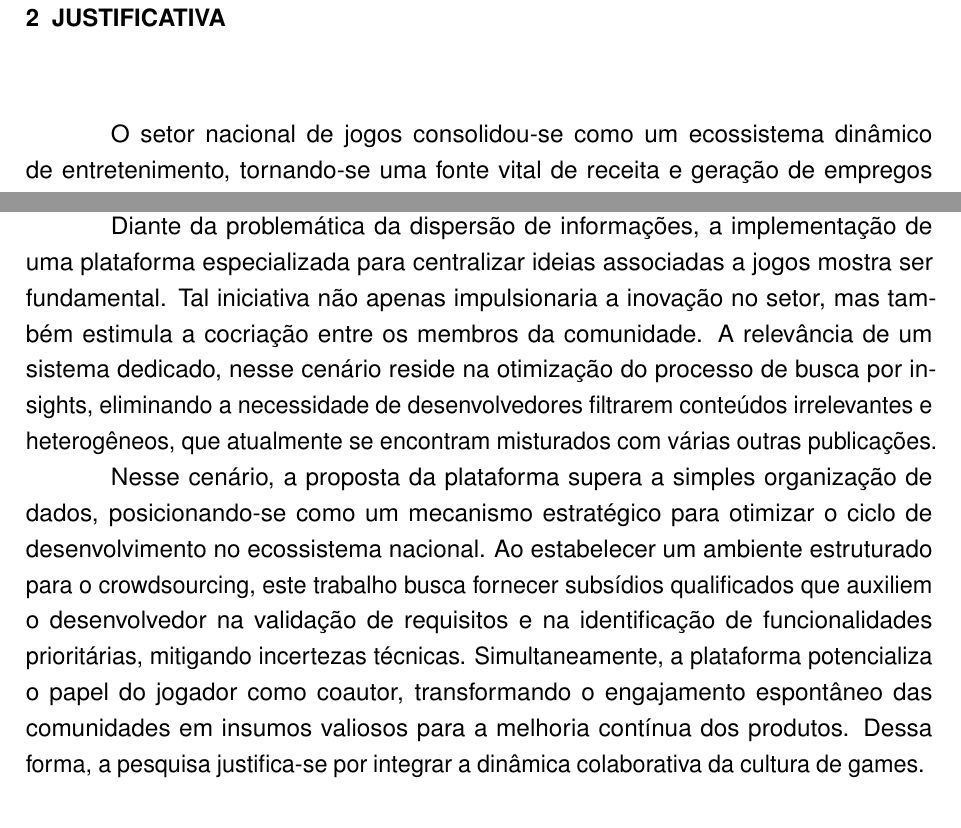
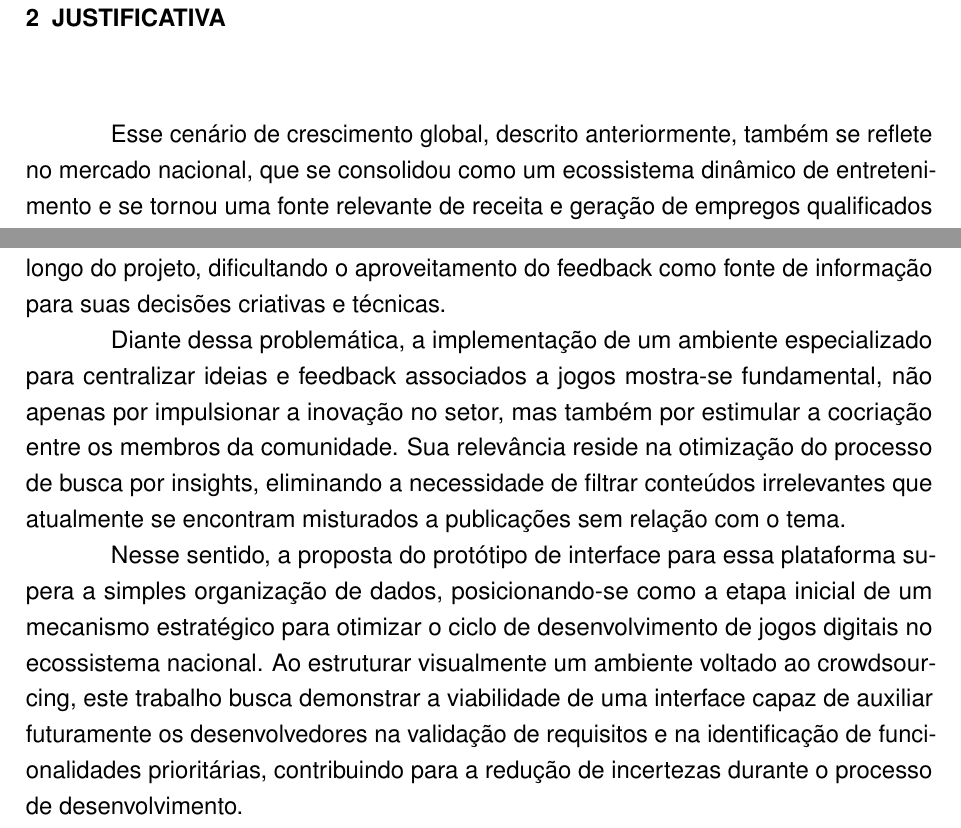
Before and after one commit to Fernanda135/TCC, a LaTeX thesis (documento.tex, which reads capitulos/justificativa.tex): two parts of page 10 of 16, joined at a grey line, cut so that both start at the same text. Compiled offline with pdfLaTeX.

Commit message:
justificativa

```diff
--- a/capitulos/justificativa.tex
+++ b/capitulos/justificativa.tex
@@ -3,10 +3,10 @@
 % ----------------------------------------------------------
 \chapter{JUSTIFICATIVA} \label{cha:fundamentacao}
 
-O setor nacional de jogos consolidou-se como um ecossistema dinâmico de entretenimento, tornando-se uma fonte vital de receita e geração de empregos qualificados em diversas economias \cite{mbakirtzis2023analise}. No Brasil, esse mercado atingiu a marca de US\$ 2,3 bilhões em faturamento, acompanhando uma base de consumidores que já engloba 74,5\% da população \cite{mbakirtzis2023analise}. Nesse sentido, promover as ideias desses desenvolvedores brasileiros é algo que pode movimentar a economia e trazer inovação.
+Esse cenário de crescimento global, descrito anteriormente, também se reflete no mercado nacional, que se consolidou como um ecossistema dinâmico de entretenimento e se tornou uma fonte relevante de receita e geração de empregos qualificados na economia brasileira \cite{neto2023industria}. Sendo assim, promover a interação entre desenvolvedores nacionais e sua comunidade de jogadores é algo que pode movimentar ainda mais esse mercado e impulsionar a inovação no setor.
 
-Atualmente, plataformas genéricas, como o Reddit, são amplamente utilizadas para o compartilhamento de informações e opiniões sobre jogos; entretanto, a natureza heterogênea desses ambientes resulta na dispersão de ideias relevantes em meio a conteúdos diversos, como memes e outras publicações. Essa lacuna é comprovada pela Pesquisa da Indústria Brasileira de Games 2022, que identifica como um dos principais desafios das desenvolvedoras a dificuldade em mapear o perfil dos jogadores e fidelizar seu público, ressaltando que o setor ainda carece de mecanismos claros para superar esse obstáculo \cite{fortim2022pesquisa}.
+Entretanto, a dispersão do feedback entre diferentes ambientes representa um desafio significativo também para os desenvolvedores brasileiros. Espaços genéricos, como o Reddit, são amplamente utilizados para o compartilhamento de opiniões sobre jogos, mas sua natureza heterogênea faz com que ideias relevantes se percam em meio a conteúdos diversos, como memes e outras publicações sem relação direta com o desenvolvimento do produto. Essa fragmentação torna mais custoso para o desenvolvedor reunir e interpretar as contribuições da comunidade de forma contínua ao longo do projeto, dificultando o aproveitamento do feedback como fonte de informação para suas decisões criativas e técnicas.
 
-Diante da problemática da dispersão de informações, a implementação de uma plataforma especializada para centralizar ideias associadas a jogos mostra ser fundamental. Tal iniciativa não apenas impulsionaria a inovação no setor, mas também estimula a cocriação entre os membros da comunidade. A relevância de um sistema dedicado, nesse cenário reside na otimização do processo de busca por insights, eliminando a necessidade de desenvolvedores filtrarem conteúdos irrelevantes e heterogêneos, que atualmente se encontram misturados com várias outras publicações.
+Diante dessa problemática, a implementação de um ambiente especializado para centralizar ideias e feedback associados a jogos mostra-se fundamental, não apenas por impulsionar a inovação no setor, mas também por estimular a cocriação entre os membros da comunidade. Sua relevância reside na otimização do processo de busca por insights, eliminando a necessidade de filtrar conteúdos irrelevantes que atualmente se encontram misturados a publicações sem relação com o tema.
 
-Nesse cenário, a proposta da plataforma supera a simples organização de dados, posicionando-se como um mecanismo estratégico para otimizar o ciclo de desenvolvimento no ecossistema nacional. Ao estabelecer um ambiente estruturado para o crowdsourcing, este trabalho busca fornecer subsídios qualificados que auxiliem o desenvolvedor na validação de requisitos e na identificação de funcionalidades prioritárias, mitigando incertezas técnicas. Simultaneamente, a plataforma potencializa o papel do jogador como coautor, transformando o engajamento espontâneo das comunidades em insumos valiosos para a melhoria contínua dos produtos. Dessa forma, a pesquisa justifica-se por integrar a dinâmica colaborativa da cultura de games.
+Nesse sentido, a proposta do protótipo de interface para essa plataforma supera a simples organização de dados, posicionando-se como a etapa inicial de um mecanismo estratégico para otimizar o ciclo de desenvolvimento de jogos digitais no ecossistema nacional. Ao estruturar visualmente um ambiente voltado ao crowdsourcing, este trabalho busca demonstrar a viabilidade de uma interface capaz de auxiliar futuramente os desenvolvedores na validação de requisitos e na identificação de funcionalidades prioritárias, contribuindo para a redução de incertezas durante o processo de desenvolvimento.
```
Also changed, not shown: bibliografia.bib (+10 -0 lines), documento.pdf.
